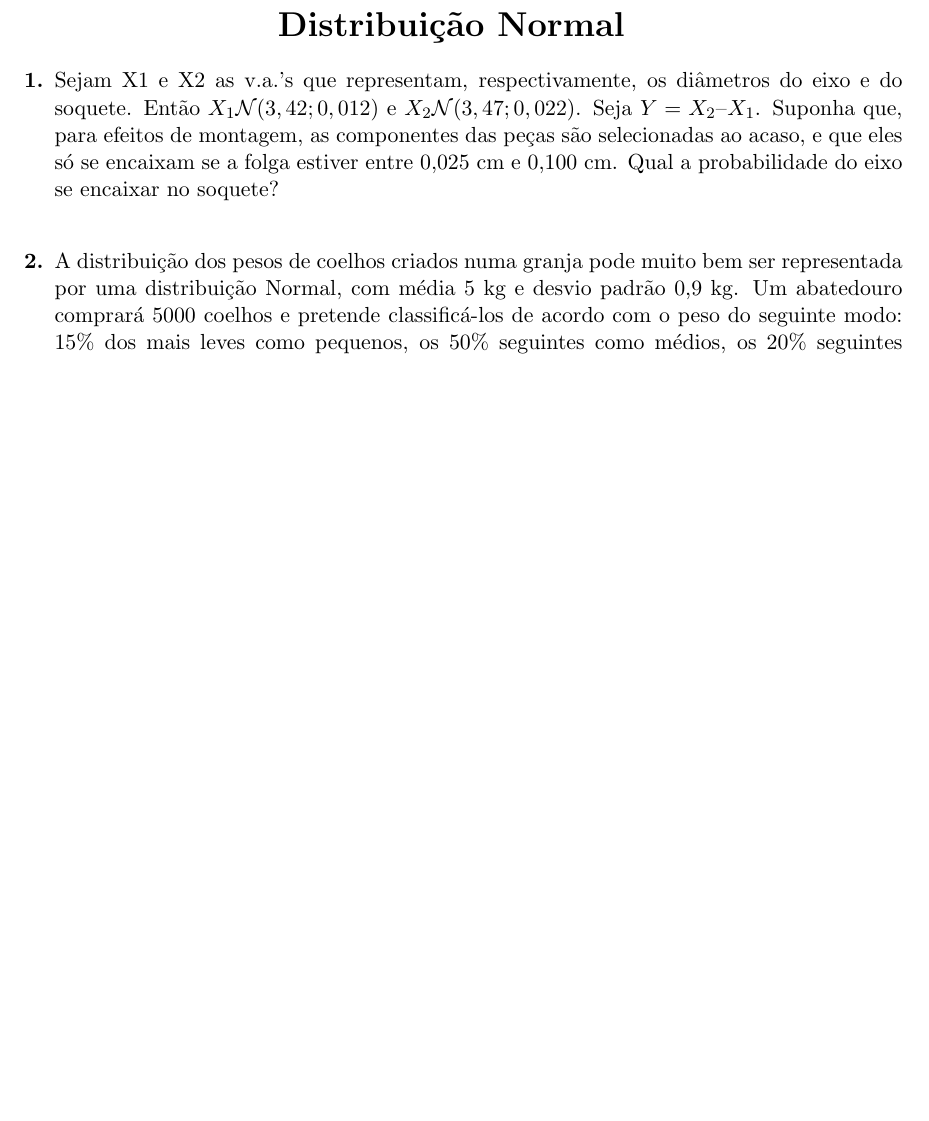
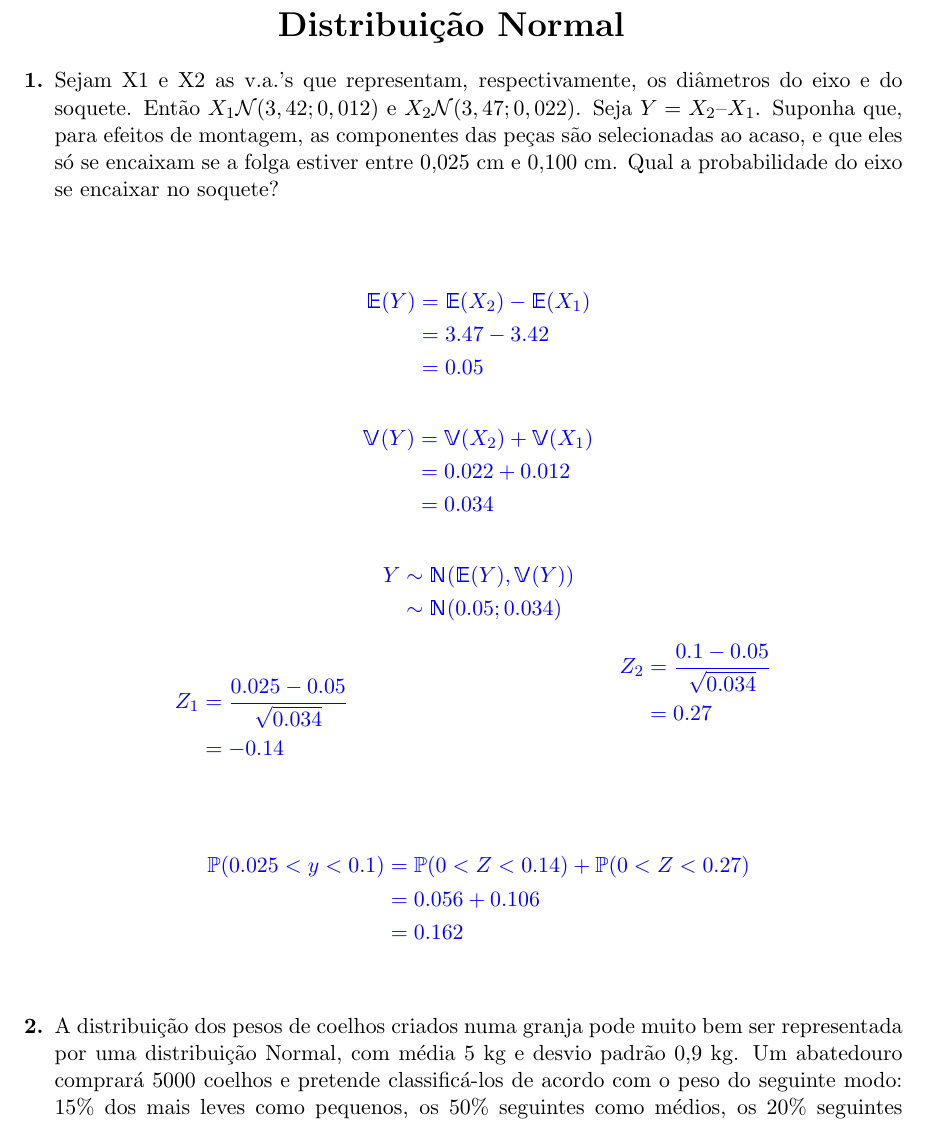
Before and after one commit to raquel-oliveira/TASD, a LaTeX document (Estatística/Variaveis Aletorias e Distribuicao Normal/Lista 2/main.tex, which reads Estatística/Variaveis Aletorias e Distribuicao Normal/Lista 2/distribuicao.tex): part of page 7 of 7 before the commit and part of page 7 of 8 after it, cut so that both start at the same text, the shorter picture padded with empty space. Compiled offline with pdfLaTeX.

Commit message:
add answer of question 1 - ND

```diff
--- a/Estatística/Variaveis Aletorias e Distribuicao Normal/Lista 2/distribuicao.tex
+++ b/Estatística/Variaveis Aletorias e Distribuicao Normal/Lista 2/distribuicao.tex
@@ -4,7 +4,36 @@
 
 \begin{itemize}
 	\item[\textbf{1.}] Sejam X1 e X2 as v.a.’s que representam, respectivamente, os diâmetros do eixo e do soquete. Então $X_1 \pN( 3,42 ; 0,012 )$ e $X_2 \pN( 3,47 ; 0,022 ) $. Seja $Y =X_2 – X_1$. Suponha que, para efeitos de montagem, as componentes das peças são selecionadas ao acaso, e que eles só se encaixam se a folga estiver entre 0,025 cm e 0,100 cm. Qual a probabilidade do eixo se encaixar no soquete?\\
-	\resposta{}
+
+	\resposta{
+	\begin{align*}
+	    \E(Y) &= \E(X_2) - \E(X_1)\\
+	    &= 3.47 - 3.42\\
+	    &= 0.05
+	\end{align*}
+	\begin{align*}
+	    \V(Y) &= \V(X_2) + \V(X_1)\\
+	    &= 0.022 + 0.012\\
+	    &= 0.034
+	\end{align*}
+	\begin{align*}
+        Y &\sim \N(\E(Y), \V(Y))\\
+        &\sim \N(0.05; 0.034)
+    \end{align*}
+	\begin{multicols}{2}
+    \begin{align*}
+      Z_1  &= \frac{0.025 - 0.05}{\sqrt{0.034}}\\
+       &= -0.14
+    \end{align*}
+    \begin{align*}
+       Z_2  &= \frac{0.1 - 0.05}{\sqrt{0.034}}\\
+       &= 0.27
+    \end{align*}
+    \end{multicols}
+    \begin{align*}
+        \Pro(0.025 < y < 0.1) &= \Pro(0< Z < 0.14) + \Pro(0 < Z < 0.27)\\ &= 0.056 + 0.106\\
+        &= 0.162
+    \end{align*}}
 
 
 	\item[\textbf{2.}] A distribuição dos pesos de coelhos criados numa granja pode muito bem ser representada por uma distribuição Normal, com média 5 kg e desvio padrão 0,9 kg. Um abatedouro comprará 5000 coelhos e pretende classificá-los de acordo com o peso do seguinte modo: 15\% dos mais leves como pequenos, os 50\% seguintes como médios, os 20\% seguintes como grandes e os 15\% mais pesados como extras. Quais os limites de peso para cada classificação?
```
